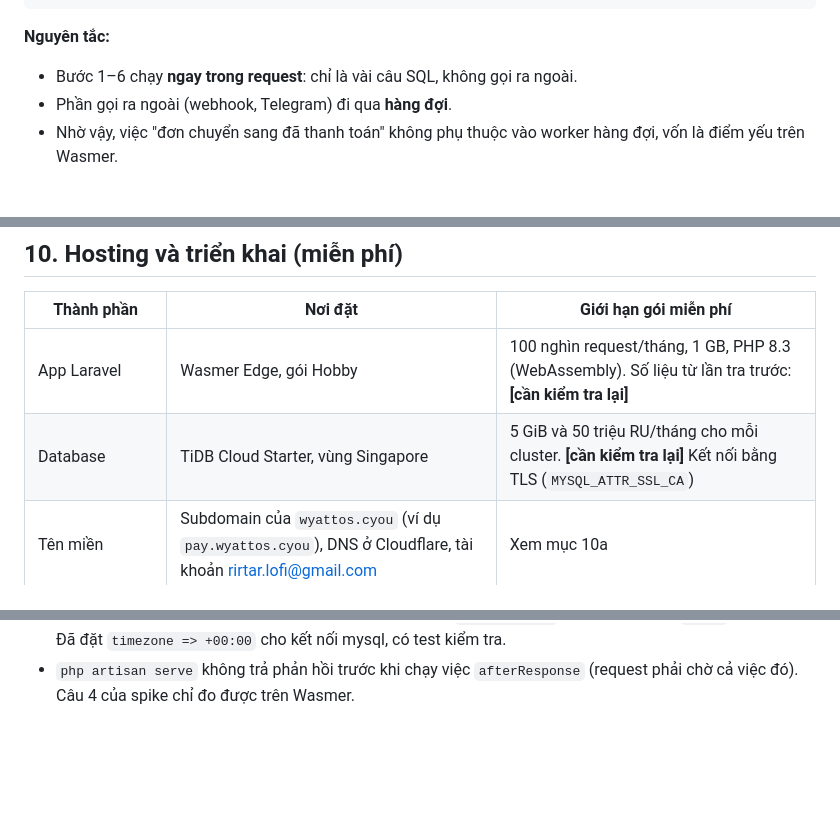
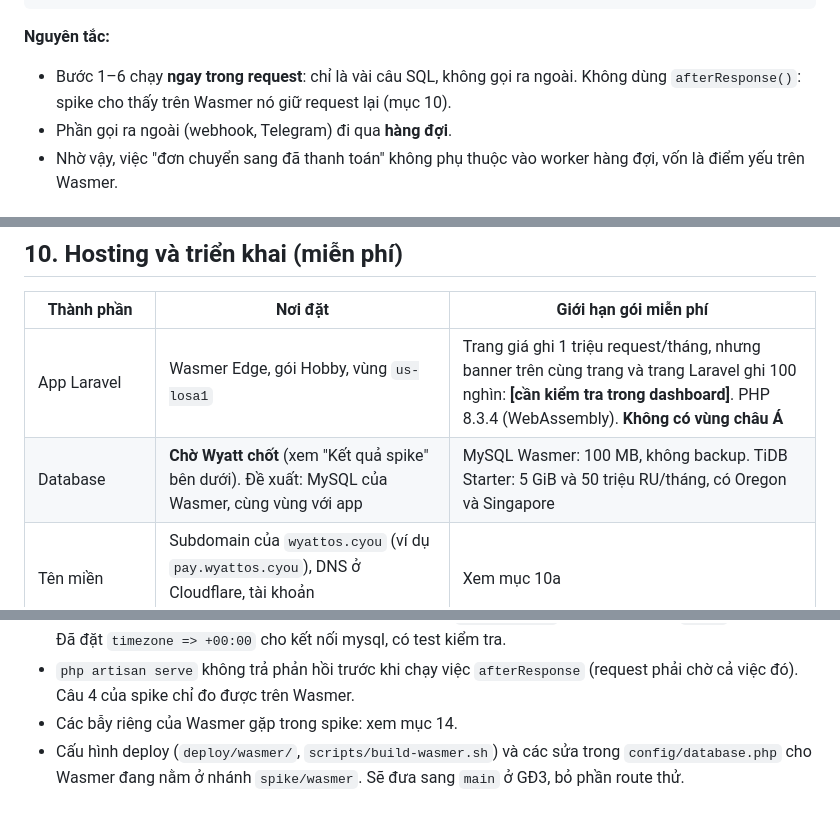
Before and after one commit to NovWyatt/bank-transfer-gateway, a Markdown page: docs/KE-HOACH.md, 3 parts joined by grey strips. Rendered like a GitHub page; blank space fills up the shorter version.

````diff
--- a/docs/KE-HOACH.md
+++ b/docs/KE-HOACH.md
@@ -147,7 +147,7 @@ Khách chuyển khoản ─► Tài khoản ngân hàng của shop
 ```
 
 **Nguyên tắc:**
-- Bước 1–6 chạy **ngay trong request**: chỉ là vài câu SQL, không gọi ra ngoài.
+- Bước 1–6 chạy **ngay trong request**: chỉ là vài câu SQL, không gọi ra ngoài. Không dùng `afterResponse()`: spike cho thấy trên Wasmer nó giữ request lại (mục 10).
 - Phần gọi ra ngoài (webhook, Telegram) đi qua **hàng đợi**.
 - Nhờ vậy, việc "đơn chuyển sang đã thanh toán" không phụ thuộc vào worker hàng đợi, vốn là điểm yếu trên Wasmer.
 
@@ -469,8 +469,8 @@ Hướng thiết kế (màu, phông) chọn ngay ở GĐ1 khi dựng `/pay`. Tra
 
 | Thành phần | Nơi đặt | Giới hạn gói miễn phí |
 |---|---|---|
-| App Laravel | Wasmer Edge, gói Hobby | 100 nghìn request/tháng, 1 GB, PHP 8.3 (WebAssembly). Số liệu từ lần tra trước: **[cần kiểm tra lại]** |
-| Database | TiDB Cloud Starter, vùng Singapore | 5 GiB và 50 triệu RU/tháng cho mỗi cluster. **[cần kiểm tra lại]** Kết nối bằng TLS (`MYSQL_ATTR_SSL_CA`) |
+| App Laravel | Wasmer Edge, gói Hobby, vùng `us-losa1` | Trang giá ghi 1 triệu request/tháng, nhưng banner trên cùng trang và trang Laravel ghi 100 nghìn: **[cần kiểm tra trong dashboard]**. PHP 8.3.4 (WebAssembly). **Không có vùng châu Á** |
+| Database | **Chờ Wyatt chốt** (xem "Kết quả spike" bên dưới). Đề xuất: MySQL của Wasmer, cùng vùng với app | MySQL Wasmer: 100 MB, không backup. TiDB Starter: 5 GiB và 50 triệu RU/tháng, có Oregon và Singapore |
 | Tên miền | Subdomain của `wyattos.cyou` (ví dụ `pay.wyattos.cyou`), DNS ở Cloudflare, tài khoản rirtar.lofi@gmail.com | Xem mục 10a |
 | Lối nhận dự phòng (không bắt buộc) | Cloudflare Worker và Queues (gói Free: lưu 24 giờ, 100 nghìn request/ngày) | Đứng trước app để đỡ lúc app khởi động nguội |
 
@@ -719,3 +761,5 @@ Quy tắc:
 - `ubuntu-latest` chuyển sang Ubuntu 26 từ 19/10/2026, nên CI ghim `ubuntu-24.04`.
 - MariaDB của Larabox chạy giờ hệ thống +07:00, làm cột `useCurrent()` lệch 7 giờ so với `now()` của app. Đã đặt `timezone => +00:00` cho kết nối mysql, có test kiểm tra.
 - `php artisan serve` không trả phản hồi trước khi chạy việc `afterResponse` (request phải chờ cả việc đó). Câu 4 của spike chỉ đo được trên Wasmer.
+- Các bẫy riêng của Wasmer gặp trong spike: xem mục 14.
+- Cấu hình deploy (`deploy/wasmer/`, `scripts/build-wasmer.sh`) và các sửa trong `config/database.php` cho Wasmer đang nằm ở nhánh `spike/wasmer`. Sẽ đưa sang `main` ở GĐ3, bỏ phần route thử.
````
Also changed, not shown: other parts of docs/KE-HOACH.md (+48 -6 lines).
